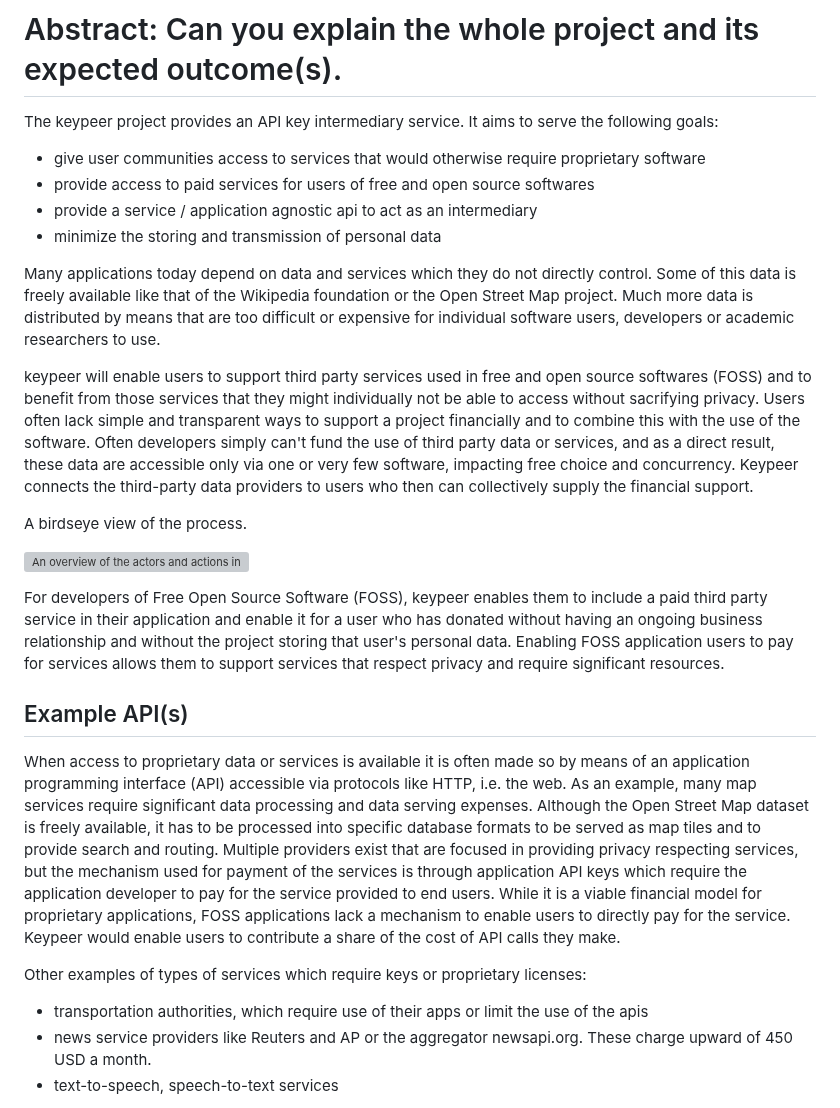
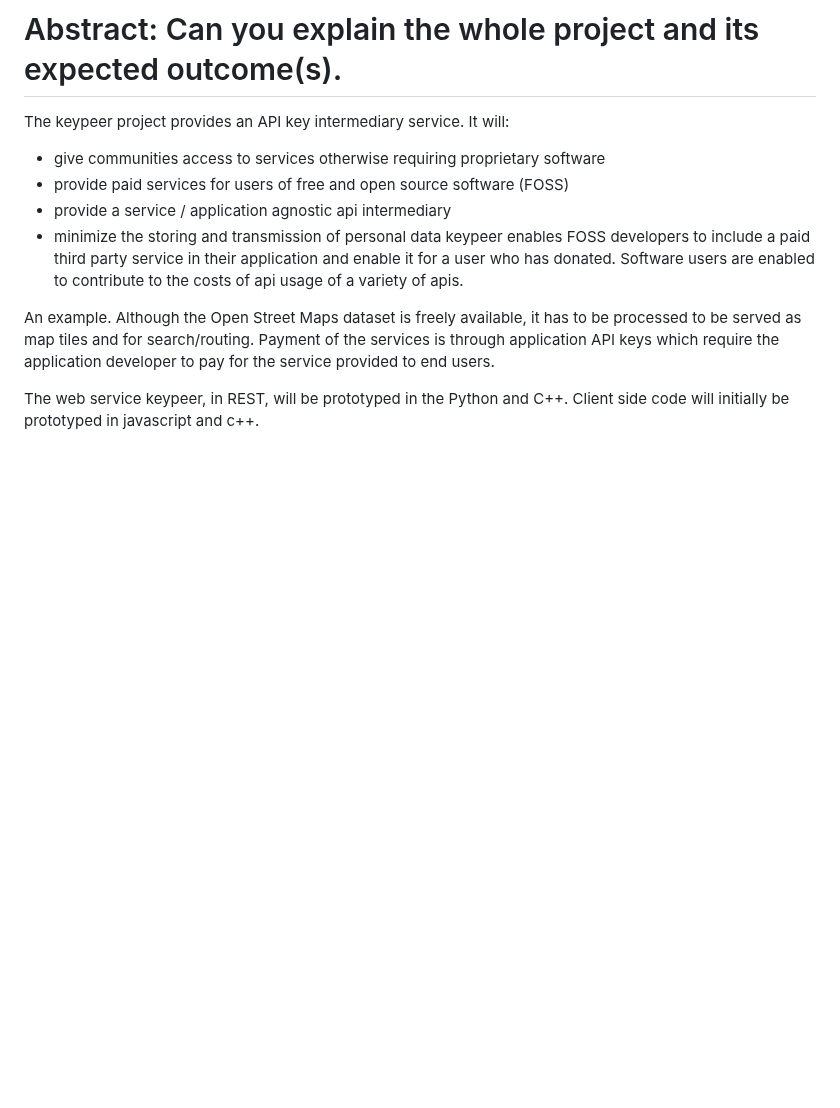
Before and after one commit to poetaster/keypeer.org, a Markdown page: nl.md, the part around one of its changes. Rendered like a GitHub page; blank space fills up the shorter version; grey boxes are pictures that could not be loaded.

```diff
--- a/nl.md
+++ b/nl.md
@@ -1,29 +1,14 @@
 # Abstract: Can you explain the whole project and its expected outcome(s).
 
-The keypeer project provides an API key intermediary service. It aims to serve the following goals:
+The keypeer project provides an API key intermediary service. It will:
 
-  * give user communities access to services that would otherwise require proprietary software
-  * provide access to paid services for users of free and open source softwares
-  * provide a service / application agnostic api to act as an intermediary
+  * give communities access to services otherwise requiring proprietary software
+  * provide paid services for users of free and open source software (FOSS)
+  * provide a service / application agnostic api intermediary
   * minimize the storing and transmission of personal data
+keypeer enables FOSS developers to include a paid third party service in their application and enable it for a user who has donated. Software users are enabled to contribute to the costs of api usage of a variety of apis.
 
-Many applications today depend on data and services which they do not directly control. Some of this data is freely available like that of the Wikipedia foundation or the Open Street Map project. Much more data is distributed by means that are too difficult or expensive for individual software users, developers or academic researchers to use.
+An example. Although the Open Street Maps dataset is freely available, it has to be processed to be served as map tiles and for search/routing. Payment of the services is through application API keys which require the application developer to pay for the service provided to end users.
 
-keypeer will enable users to support third party services used in free and open source softwares (FOSS) and to benefit from those services that they might individually not be able to access without sacrifying privacy. Users often lack simple and transparent ways to support a project financially and to combine this with the use of the software. Often developers simply can't fund the use of third party data or services, and as a direct result, these data are accessible only via one or very few software, impacting free choice and concurrency. Keypeer connects the third-party data providers to users who then can collectively supply the financial support.
+The web service keypeer, in REST, will be prototyped in the Python and C++. Client side code will initially be prototyped in javascript and c++.
 
-A birdseye view of the process.
-
-![An overview of the actors and actions involving keypeer](overview.png)
-
-For developers of Free Open Source Software (FOSS), keypeer enables them to include a paid third party service in their application and enable it for a user who has donated without having an ongoing business relationship and without the project storing that user's personal data. Enabling FOSS application users to pay for services allows them to support services that respect privacy and require significant resources.
-
-## Example API(s)
-
-When access to proprietary data or services is available it is often made so by means of an application programming interface (API) accessible via protocols like HTTP, i.e. the web. As an example, many map services require significant data processing and data serving expenses. Although the Open Street Map dataset is freely available, it has to be processed into specific database formats to be served as map tiles and to provide search and routing. Multiple providers exist that are focused in providing privacy respecting services, but the mechanism used for payment of the services is through application API keys which require the application developer to pay for the service provided to end users. While it is a viable financial model for proprietary applications, FOSS applications lack a mechanism to enable users to directly pay for the service. Keypeer would enable users to contribute a share of the cost of API calls they make.
-
-Other examples of types of services which require keys or proprietary licenses:
-
-  * transportation authorities, which require use of their apps or limit the use of the apis
-  * news service providers like Reuters and AP or the aggregator newsapi.org. These charge upward of 450 USD a month.
-  * text-to-speech, speech-to-text services
-
```
Also changed, not shown: other parts of nl.md (+1 -21 lines), abstract.md (added, +13 -0 lines), posts/introduction.md (+1 -3 lines).
